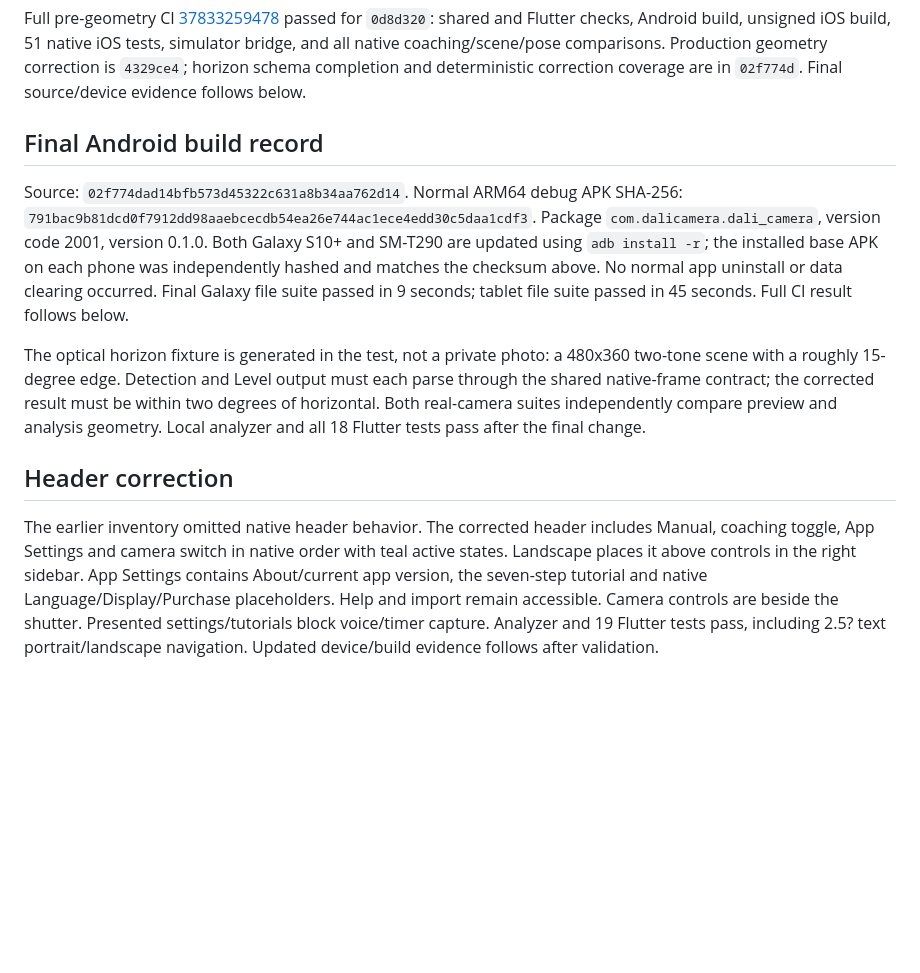
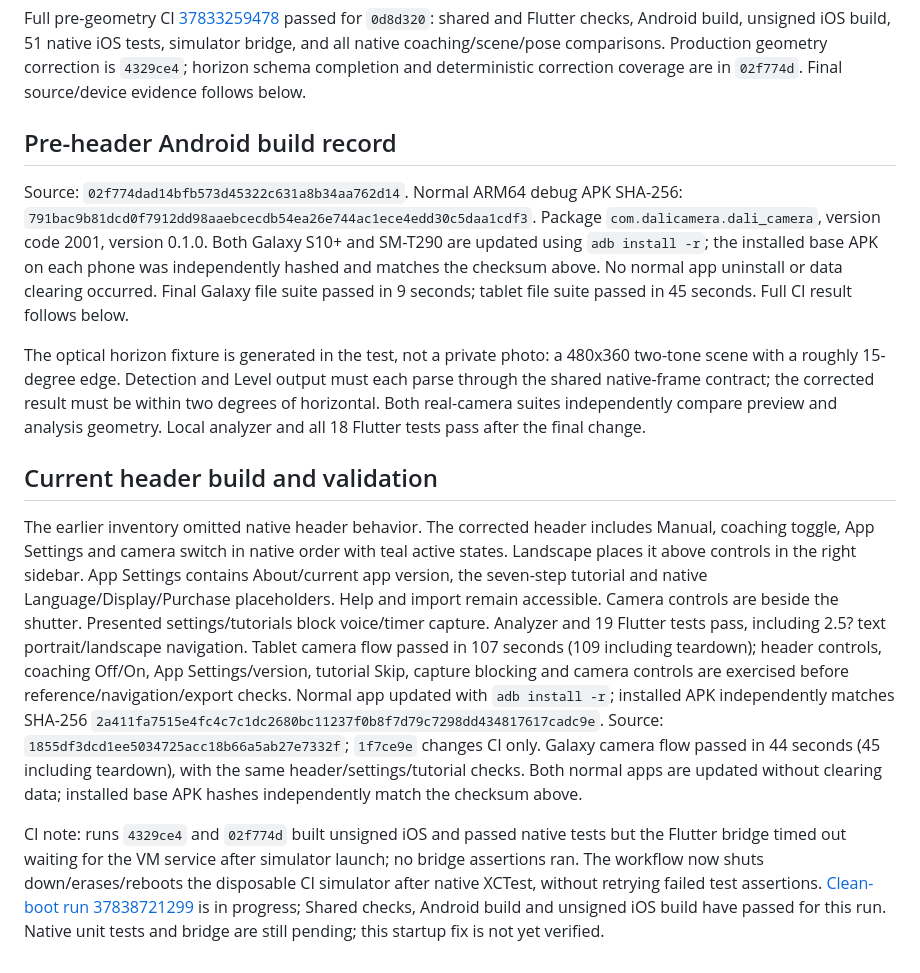
Before and after one commit to glicxu/mobile_camera, a Markdown page: docs/cross_platform_joint_testing.md, the part around the change. Rendered like a GitHub page; blank space fills up the shorter version.

Commit message:
Record corrected header validation on both Android devices

```diff
--- a/docs/cross_platform_joint_testing.md
+++ b/docs/cross_platform_joint_testing.md
@@ -35,12 +35,14 @@ Android now requests the same sensor-space 4:3 ratio for Preview and ImageAnalys
 
 Full pre-geometry CI [37833259478](https://github.com/glicxu/mobile_camera/actions/runs/37833259478) passed for `0d8d320`: shared and Flutter checks, Android build, unsigned iOS build, 51 native iOS tests, simulator bridge, and all native coaching/scene/pose comparisons. Production geometry correction is `4329ce4`; horizon schema completion and deterministic correction coverage are in `02f774d`. Final source/device evidence follows below.
 
-## Final Android build record
+## Pre-header Android build record
 
 Source: `02f774dad14bfb573d45322c631a8b34aa762d14`. Normal ARM64 debug APK SHA-256: `791bac9b81dcd0f7912dd98aaebcecdb54ea26e744ac1ece4edd30c5daa1cdf3`. Package `com.dalicamera.dali_camera`, version code 2001, version 0.1.0. Both Galaxy S10+ and SM-T290 are updated using `adb install -r`; the installed base APK on each phone was independently hashed and matches the checksum above. No normal app uninstall or data clearing occurred. Final Galaxy file suite passed in 9 seconds; tablet file suite passed in 45 seconds. Full CI result follows below.
 
 The optical horizon fixture is generated in the test, not a private photo: a 480x360 two-tone scene with a roughly 15-degree edge. Detection and Level output must each parse through the shared native-frame contract; the corrected result must be within two degrees of horizontal. Both real-camera suites independently compare preview and analysis geometry. Local analyzer and all 18 Flutter tests pass after the final change.
 
-## Header correction
+## Current header build and validation
 
-The earlier inventory omitted native header behavior. The corrected header includes Manual, coaching toggle, App Settings and camera switch in native order with teal active states. Landscape places it above controls in the right sidebar. App Settings contains About/current app version, the seven-step tutorial and native Language/Display/Purchase placeholders. Help and import remain accessible. Camera controls are beside the shutter. Presented settings/tutorials block voice/timer capture. Analyzer and 19 Flutter tests pass, including 2.5? text portrait/landscape navigation. Updated device/build evidence follows after validation.
+The earlier inventory omitted native header behavior. The corrected header includes Manual, coaching toggle, App Settings and camera switch in native order with teal active states. Landscape places it above controls in the right sidebar. App Settings contains About/current app version, the seven-step tutorial and native Language/Display/Purchase placeholders. Help and import remain accessible. Camera controls are beside the shutter. Presented settings/tutorials block voice/timer capture. Analyzer and 19 Flutter tests pass, including 2.5? text portrait/landscape navigation. Tablet camera flow passed in 107 seconds (109 including teardown); header controls, coaching Off/On, App Settings/version, tutorial Skip, capture blocking and camera controls are exercised before reference/navigation/export checks. Normal app updated with `adb install -r`; installed APK independently matches SHA-256 `2a411fa7515e4fc4c7c1dc2680bc11237f0b8f7d79c7298dd434817617cadc9e`. Source: `1855df3dcd1ee5034725acc18b66a5ab27e7332f`; `1f7ce9e` changes CI only. Galaxy camera flow passed in 44 seconds (45 including teardown), with the same header/settings/tutorial checks. Both normal apps are updated without clearing data; installed base APK hashes independently match the checksum above.
+
+CI note: runs `4329ce4` and `02f774d` built unsigned iOS and passed native tests but the Flutter bridge timed out waiting for the VM service after simulator launch; no bridge assertions ran. The workflow now shuts down/erases/reboots the disposable CI simulator after native XCTest, without retrying failed test assertions. [Clean-boot run 37838721299](https://github.com/glicxu/mobile_camera/actions/runs/37838721299) is in progress; Shared checks, Android build and unsigned iOS build have passed for this run. Native unit tests and bridge are still pending; this startup fix is not yet verified.
```
Also changed, not shown: docs/cross_platform_remaining_port_plan.md (+1 -1 lines).
